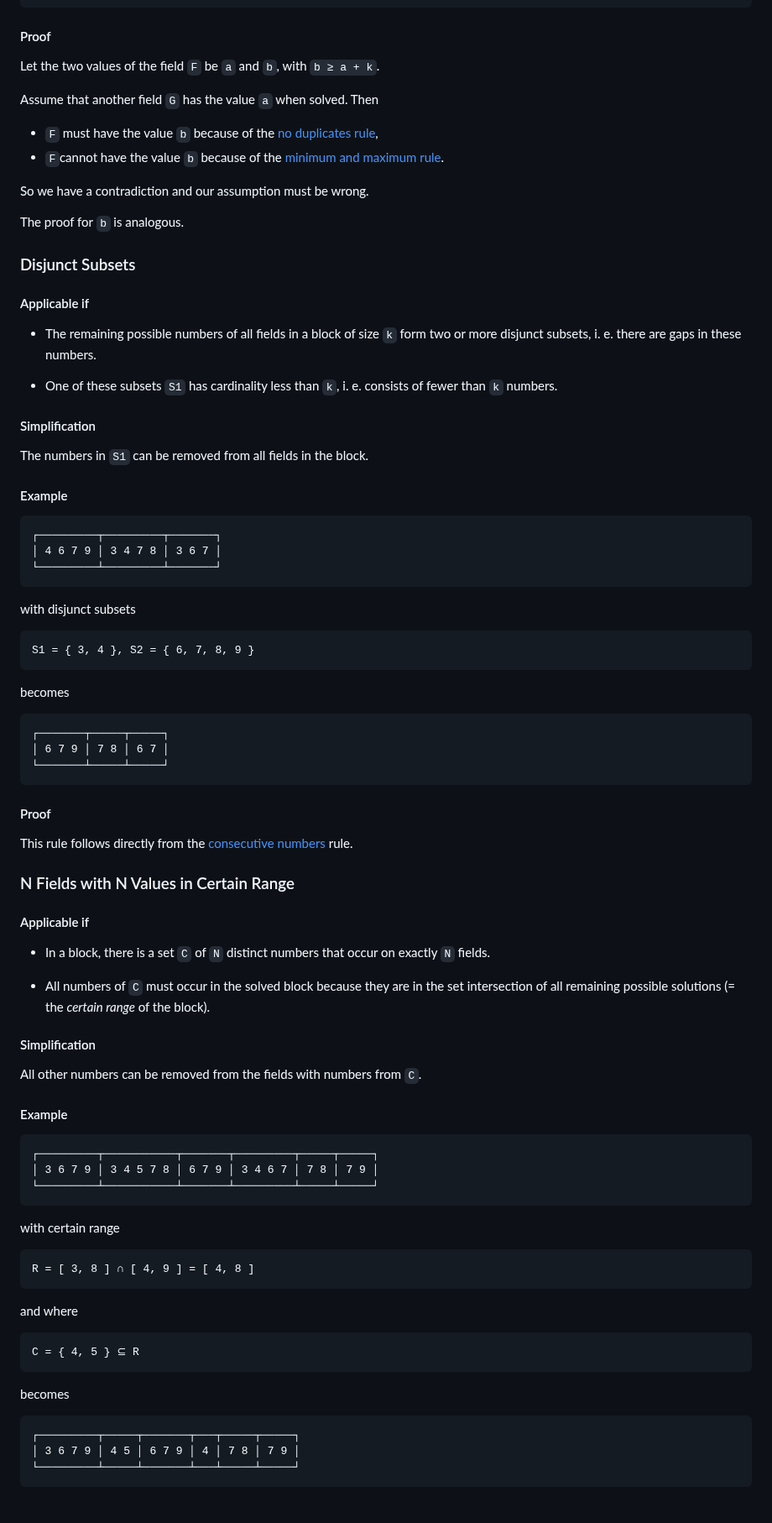
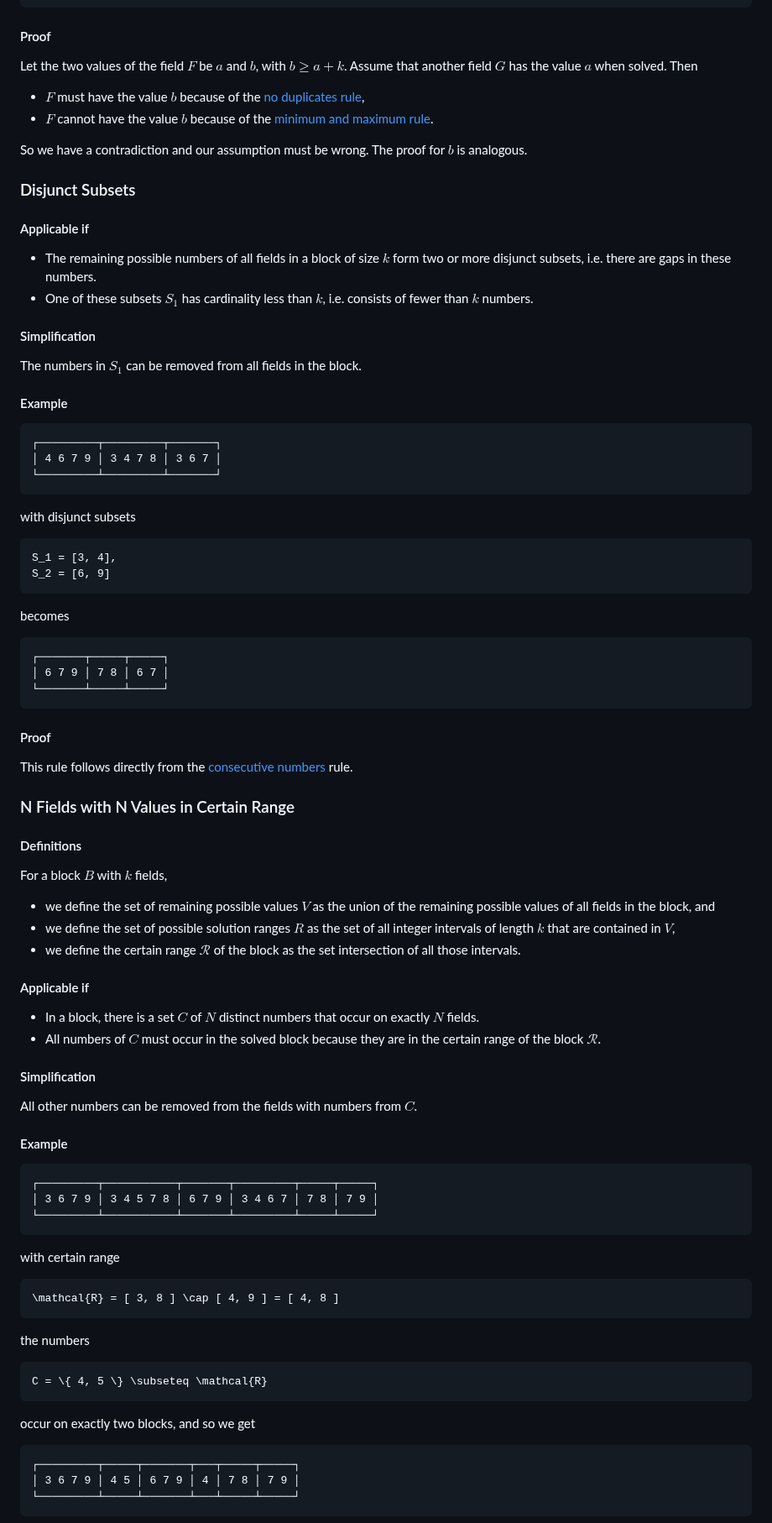
Before and after one commit to m-ringler/straights, a Markdown page: Straights.Solver/Simplification/Rules.md, the part around one of its changes. Shown at 84% size. GitHub-like rendering.

Commit message:
Use latex to typeset math stuff

```diff
--- a/Straights.Solver/Simplification/Rules.md
+++ b/Straights.Solver/Simplification/Rules.md
@@ -158,29 +153,26 @@ becomes
 
 <h4>Proof</h4>
 
-Let the two values of the field `F` be `a` and `b`, with `b ≥ a + k`.
+Let the two values of the field $F$ be $a$ and $b$, with $b \geq a + k$.
+Assume that another field $G$ has the value $a$ when solved. Then
 
-Assume that another field `G` has the value `a` when solved. Then
-
-* `F` must have the value `b` because of the [no duplicates rule](#ColumnNoDuplicateNumbers),
-* `F`cannot have the value `b` because of the [minimum and maximum rule](#BlockMinimumAndMaximum).
+* $F$ must have the value $b$ because of the [no duplicates rule](#ColumnNoDuplicateNumbers),
+* $F$ cannot have the value $b$ because of the [minimum and maximum rule](#BlockMinimumAndMaximum).
 
 So we have a contradiction and our assumption must be wrong.
-
-The proof for `b` is analogous.
+The proof for $b$ is analogous.
 
 <h3 id="BlockDisjunctSubsets">Disjunct Subsets</h3>
 
 <h4>Applicable if</h4>
 
-* The remaining possible numbers of all fields in a block of size `k` form two or more disjunct subsets,
-i. e. there are gaps in these numbers.
-
-* One of these subsets `S1` has cardinality less than `k`, i. e. consists of fewer than `k` numbers.
+* The remaining possible numbers of all fields in a block of size $k$ form two or more disjunct subsets,
+i.e. there are gaps in these numbers.
+* One of these subsets $S_1$ has cardinality less than $k$, i.e. consists of fewer than $k$ numbers.
 
 <h4>Simplification</h4>
 
-The numbers in `S1` can be removed from all fields in the block.
+The numbers in $S_1$ can be removed from all fields in the block.
 
 <h4>Example</h4>
 
@@ -192,8 +184,9 @@ The numbers in `S1` can be removed from all fields in the block.
 
 with disjunct subsets
 
-~~~txt
-S1 = { 3, 4 }, S2 = { 6, 7, 8, 9 }
+~~~math
+S_1 = [3, 4],
+S_2 = [6, 9]
 ~~~
 
 becomes
@@ -210,15 +203,22 @@ This rule follows directly from the [consecutive numbers](#BlockConsecutiveNumbe
 
 <h3 id="BlockNFieldsWithNValuesInCertainRange">N Fields with N Values in Certain Range</h3>
 
+<h4>Definitions</h4>
+
+For a block $B$ with $k$ fields,
+
+* we define the set of remaining possible values $V$ as the union of the remaining possible values of all fields in the block, and
+* we define the set of possible solution ranges $R$ as the set of all integer intervals of length $k$ that are contained in $V$,
+* we define the <span id="certain-range">certain range</span> $\mathcal{R}$ of the block as the set intersection of all those intervals.
+
 <h4>Applicable if</h4>
 
-* In a block, there is a set `C` of `N` distinct numbers that occur on exactly `N` fields.
-
-* All numbers of `C` must occur in the solved block because they are in the <span id="certain-range">set intersection of all remaining possible solutions (= the *certain range* of the block)</span>.
+* In a block, there is a set $C$ of $N$ distinct numbers that occur on exactly $N$ fields.
+* All numbers of $C$ must occur in the solved block because they are in the certain range of the block $\mathcal{R}$.
 
 <h4>Simplification</h4>
 
-All other numbers can be removed from the fields with numbers from `C`.
+All other numbers can be removed from the fields with numbers from $C$.
 
 <h4>Example</h4>
 
@@ -230,17 +230,17 @@ All other numbers can be removed from the fields with numbers from `C`.
 
 with certain range
 
-~~~txt
-R = [ 3, 8 ] ∩ [ 4, 9 ] = [ 4, 8 ]
+~~~math
+\mathcal{R} = [ 3, 8 ] \cap [ 4, 9 ] = [ 4, 8 ]
 ~~~
 
-and where
+the numbers
 
-~~~txt
-C = { 4, 5 } ⊆ R
+~~~math
+C = \{ 4, 5 \} \subseteq \mathcal{R}
 ~~~
 
-becomes
+occur on exactly two blocks, and so we get
 
 ~~~txt
 ┌─────────┬─────┬───────┬───┬─────┬─────┐
```
Also changed, not shown: other parts of Straights.Solver/Simplification/Rules.md (+57 -60 lines).
